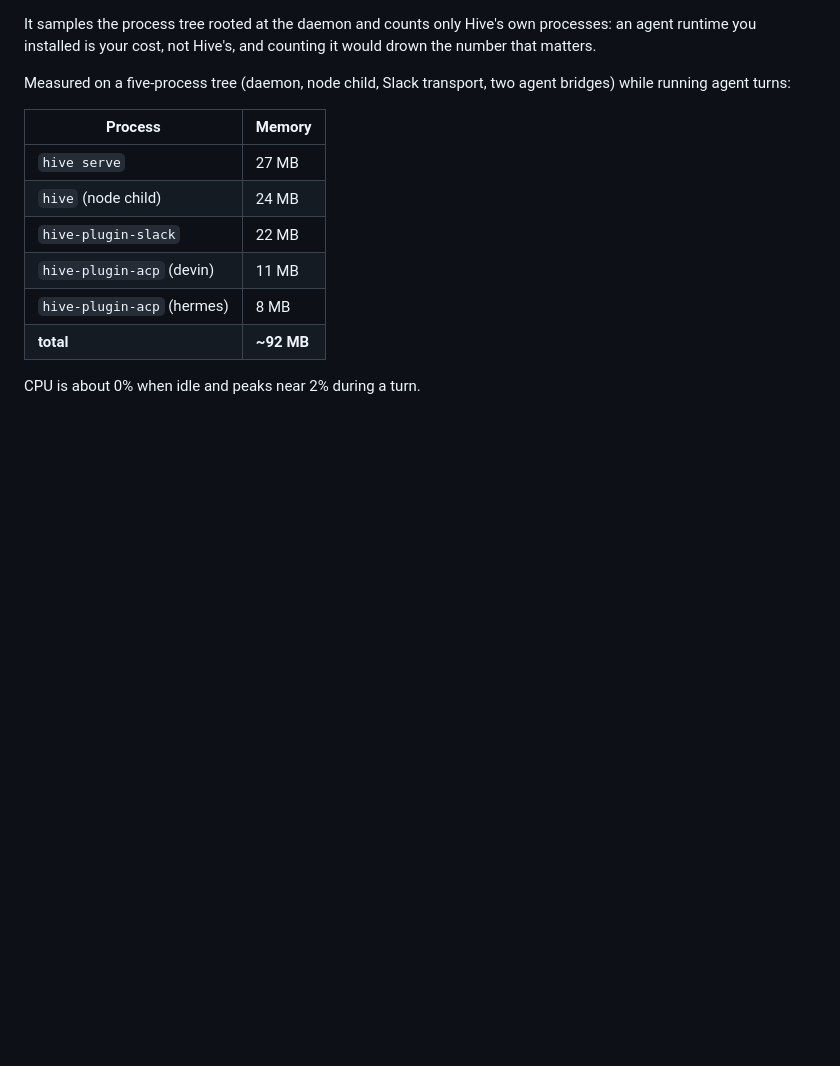
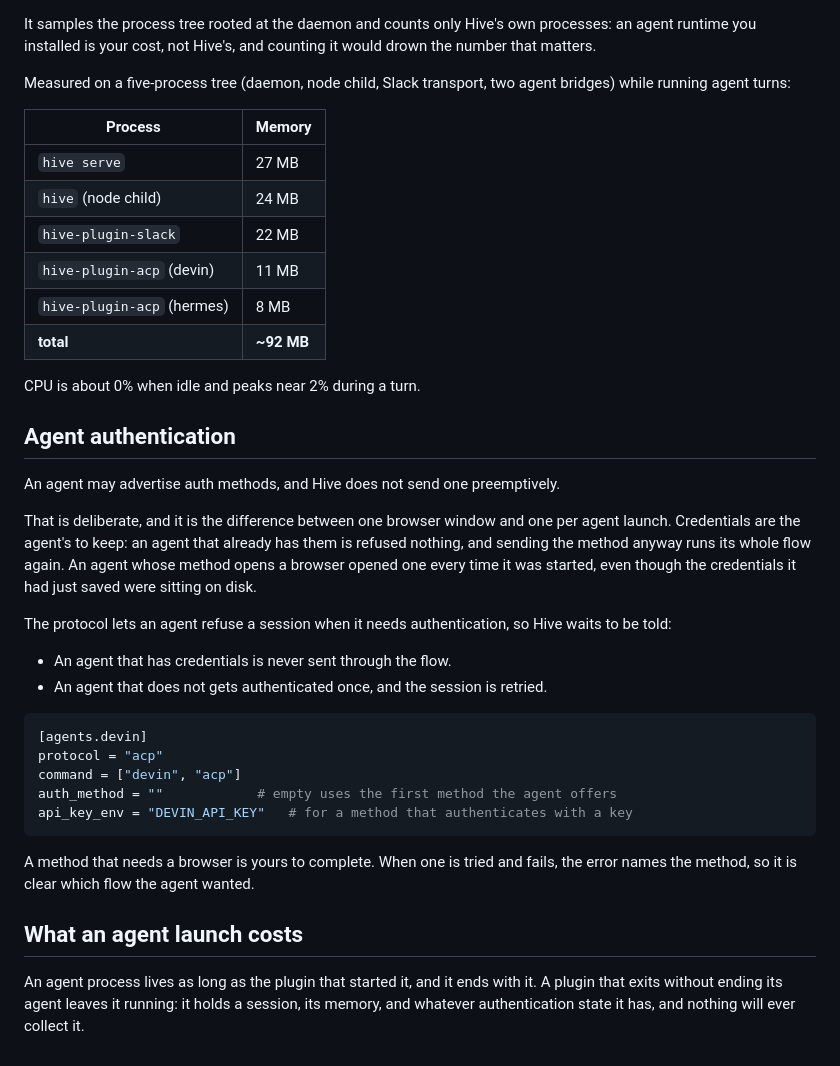
Before and after one commit to thuupx/hive, a Markdown page: docs/configuration.md, the part around the change. Drawn GitHub-style; blank space fills up the shorter version.

Commit message:
docs: how agent authentication and an agent launch behave
Generated with [Devin](https://devin.ai)

Co-Authored-By: Devin <158243242+devin-ai-integration[bot]@users.noreply.github.com>

````diff
--- a/docs/configuration.md
+++ b/docs/configuration.md
@@ -177,3 +177,38 @@ bridges) while running agent turns:
 | **total** | **~92 MB** |
 
 CPU is about 0% when idle and peaks near 2% during a turn.
+
+
+## Agent authentication
+
+An agent may advertise auth methods, and Hive does not send one preemptively.
+
+That is deliberate, and it is the difference between one browser window and one
+per agent launch. Credentials are the agent's to keep: an agent that already has
+them is refused nothing, and sending the method anyway runs its whole flow again.
+An agent whose method opens a browser opened one every time it was started, even
+though the credentials it had just saved were sitting on disk.
+
+The protocol lets an agent refuse a session when it needs authentication, so Hive
+waits to be told:
+
+- An agent that has credentials is never sent through the flow.
+- An agent that does not gets authenticated once, and the session is retried.
+
+```toml
+[agents.devin]
+protocol = "acp"
+command = ["devin", "acp"]
+auth_method = ""            # empty uses the first method the agent offers
+api_key_env = "DEVIN_API_KEY"   # for a method that authenticates with a key
+```
+
+A method that needs a browser is yours to complete. When one is tried and fails,
+the error names the method, so it is clear which flow the agent wanted.
+
+## What an agent launch costs
+
+An agent process lives as long as the plugin that started it, and it ends with
+it. A plugin that exits without ending its agent leaves it running: it holds a
+session, its memory, and whatever authentication state it has, and nothing will
+ever collect it.
````
